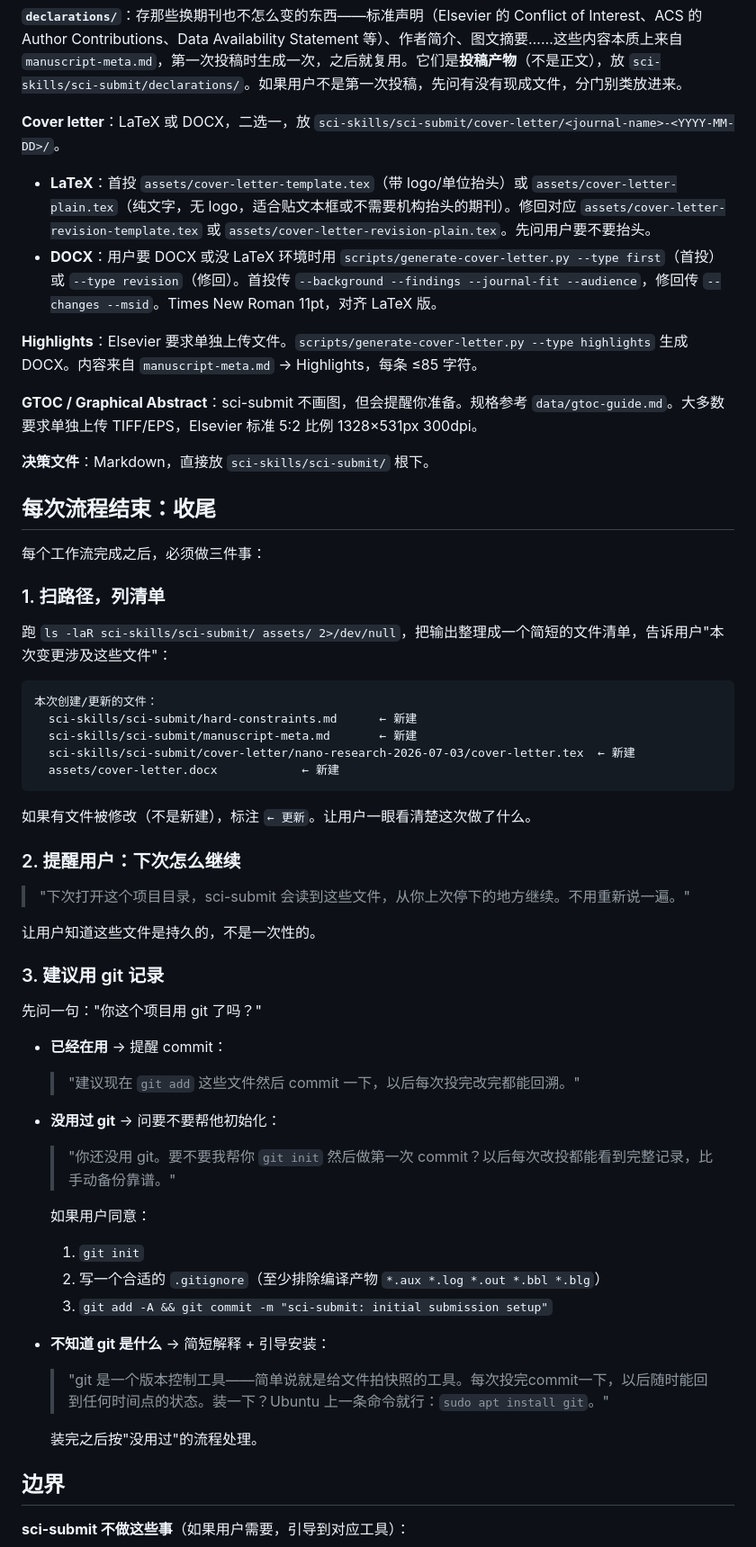
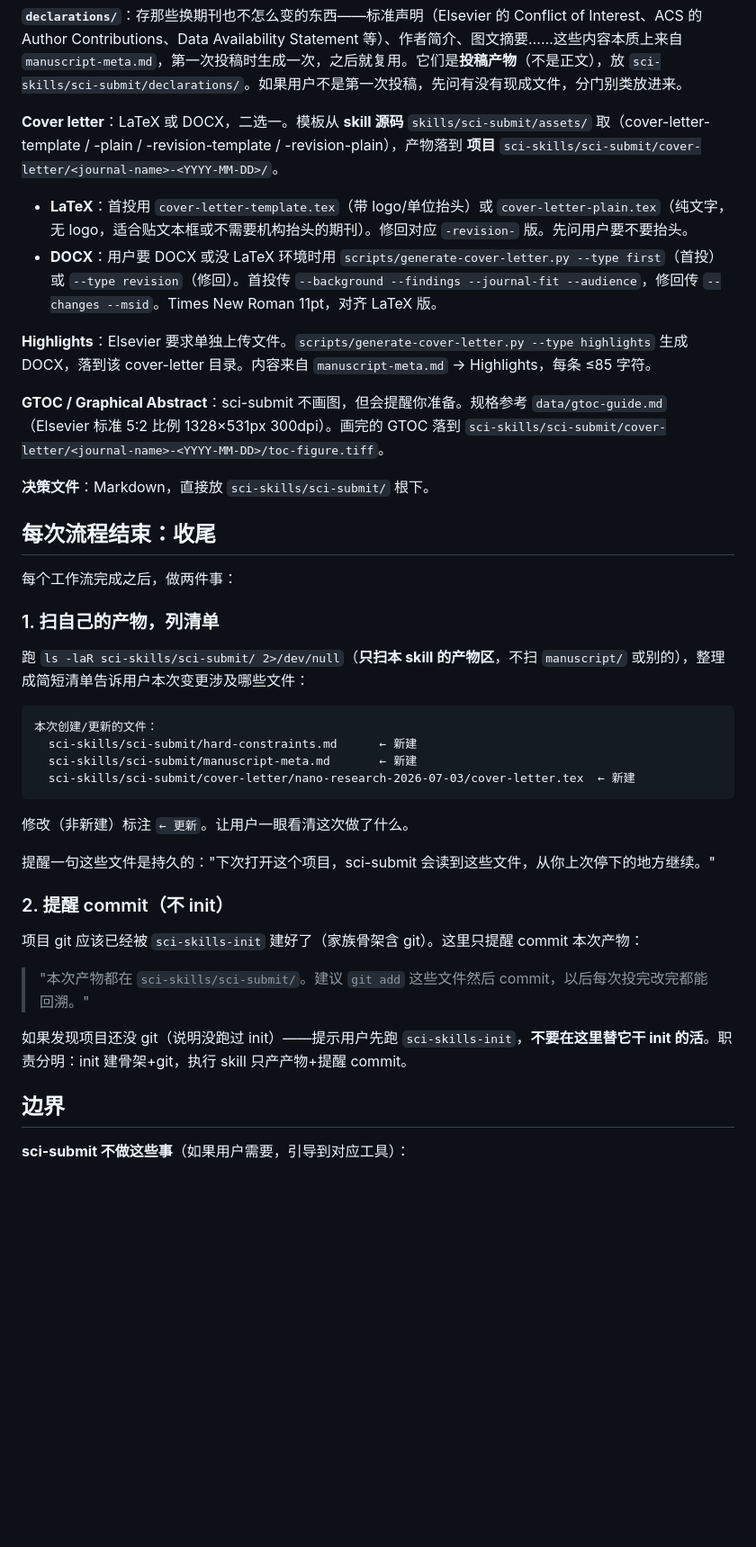
Before and after one commit to Joe-zhouman/sci-skills, a Markdown page: skills/sci-submit/SKILL.md, the part around one of its changes. Shown at 90% size. GitHub-like rendering; blank space fills up the shorter version.

Commit message:
sci-submit: fix on-disk contract to align with family layout

````diff
--- a/skills/sci-submit/SKILL.md
+++ b/skills/sci-submit/SKILL.md
@@ -90,59 +92,42 @@ project/
 
 **`declarations/`**：存那些换期刊也不怎么变的东西——标准声明（Elsevier 的 Conflict of Interest、ACS 的 Author Contributions、Data Availability Statement 等）、作者简介、图文摘要……这些内容本质上来自 `manuscript-meta.md`，第一次投稿时生成一次，之后就复用。它们是**投稿产物**（不是正文），放 `sci-skills/sci-submit/declarations/`。如果用户不是第一次投稿，先问有没有现成文件，分门别类放进来。
 
-**Cover letter**：LaTeX 或 DOCX，二选一，放 `sci-skills/sci-submit/cover-letter/<journal-name>-<YYYY-MM-DD>/`。
-- **LaTeX**：首投 `assets/cover-letter-template.tex`（带 logo/单位抬头）或 `assets/cover-letter-plain.tex`（纯文字，无 logo，适合贴文本框或不需要机构抬头的期刊）。修回对应 `assets/cover-letter-revision-template.tex` 或 `assets/cover-letter-revision-plain.tex`。先问用户要不要抬头。
+**Cover letter**：LaTeX 或 DOCX，二选一。模板从 **skill 源码** `skills/sci-submit/assets/` 取（cover-letter-template / -plain / -revision-template / -revision-plain），产物落到 **项目** `sci-skills/sci-submit/cover-letter/<journal-name>-<YYYY-MM-DD>/`。
+- **LaTeX**：首投用 `cover-letter-template.tex`（带 logo/单位抬头）或 `cover-letter-plain.tex`（纯文字，无 logo，适合贴文本框或不需要机构抬头的期刊）。修回对应 `-revision-` 版。先问用户要不要抬头。
 - **DOCX**：用户要 DOCX 或没 LaTeX 环境时用 `scripts/generate-cover-letter.py --type first`（首投）或 `--type revision`（修回）。首投传 `--background --findings --journal-fit --audience`，修回传 `--changes --msid`。Times New Roman 11pt，对齐 LaTeX 版。
 
-**Highlights**：Elsevier 要求单独上传文件。`scripts/generate-cover-letter.py --type highlights` 生成 DOCX。内容来自 `manuscript-meta.md` → Highlights，每条 ≤85 字符。
+**Highlights**：Elsevier 要求单独上传文件。`scripts/generate-cover-letter.py --type highlights` 生成 DOCX，落到该 cover-letter 目录。内容来自 `manuscript-meta.md` → Highlights，每条 ≤85 字符。
 
-**GTOC / Graphical Abstract**：sci-submit 不画图，但会提醒你准备。规格参考 `data/gtoc-guide.md`。大多数要求单独上传 TIFF/EPS，Elsevier 标准 5:2 比例 1328×531px 300dpi。
+**GTOC / Graphical Abstract**：sci-submit 不画图，但会提醒你准备。规格参考 `data/gtoc-guide.md`（Elsevier 标准 5:2 比例 1328×531px 300dpi）。画完的 GTOC 落到 `sci-skills/sci-submit/cover-letter/<journal-name>-<YYYY-MM-DD>/toc-figure.tiff`。
 
 **决策文件**：Markdown，直接放 `sci-skills/sci-submit/` 根下。
 
 ## 每次流程结束：收尾
 
-每个工作流完成之后，必须做三件事：
+每个工作流完成之后，做两件事：
 
-### 1. 扫路径，列清单
+### 1. 扫自己的产物，列清单
 
-跑 `ls -laR sci-skills/sci-submit/ assets/ 2>/dev/null`，把输出整理成一个简短的文件清单，告诉用户"本次变更涉及这些文件"：
+跑 `ls -laR sci-skills/sci-submit/ 2>/dev/null`（**只扫本 skill 的产物区**，不扫 `manuscript/` 或别的），整理成简短清单告诉用户本次变更涉及哪些文件：
 
 ```
 本次创建/更新的文件：
   sci-skills/sci-submit/hard-constraints.md      ← 新建
   sci-skills/sci-submit/manuscript-meta.md       ← 新建
   sci-skills/sci-submit/cover-letter/nano-research-2026-07-03/cover-letter.tex  ← 新建
-  assets/cover-letter.docx            ← 新建
 ```
 
-如果有文件被修改（不是新建），标注 `← 更新`。让用户一眼看清楚这次做了什么。
+修改（非新建）标注 `← 更新`。让用户一眼看清这次做了什么。
 
-### 2. 提醒用户：下次怎么继续
+提醒一句这些文件是持久的："下次打开这个项目，sci-submit 会读到这些文件，从你上次停下的地方继续。"
 
-> "下次打开这个项目目录，sci-submit 会读到这些文件，从你上次停下的地方继续。不用重新说一遍。"
+### 2. 提醒 commit（不 init）
 
-让用户知道这些文件是持久的，不是一次性的。
+项目 git 应该已经被 `sci-skills-init` 建好了（家族骨架含 git）。这里只提醒 commit 本次产物：
 
-### 3. 建议用 git 记录
+> "本次产物都在 `sci-skills/sci-submit/`。建议 `git add` 这些文件然后 commit，以后每次投完改完都能回溯。"
 
-先问一句："你这个项目用 git 了吗？"
-
-- **已经在用** → 提醒 commit：
-  > "建议现在 `git add` 这些文件然后 commit 一下，以后每次投完改完都能回溯。"
-
-- **没用过 git** → 问要不要帮他初始化：
-  > "你还没用 git。要不要我帮你 `git init` 然后做第一次 commit？以后每次改投都能看到完整记录，比手动备份靠谱。"
-
-  如果用户同意：
-  1. `git init`
-  2. 写一个合适的 `.gitignore`（至少排除编译产物 `*.aux *.log *.out *.bbl *.blg`）
-  3. `git add -A && git commit -m "sci-submit: initial submission setup"`
-
-- **不知道 git 是什么** → 简短解释 + 引导安装：
-  > "git 是一个版本控制工具——简单说就是给文件拍快照的工具。每次投完commit一下，以后随时能回到任何时间点的状态。装一下？Ubuntu 上一条命令就行：`sudo apt install git`。"
-
-  装完之后按"没用过"的流程处理。
+如果发现项目还没 git（说明没跑过 init）——提示用户先跑 `sci-skills-init`，**不要在这里替它干 init 的活**。职责分明：init 建骨架+git，执行 skill 只产产物+提醒 commit。
 
 ## 边界
 
````
Also changed, not shown: other parts of skills/sci-submit/SKILL.md (+3 -1 lines).
